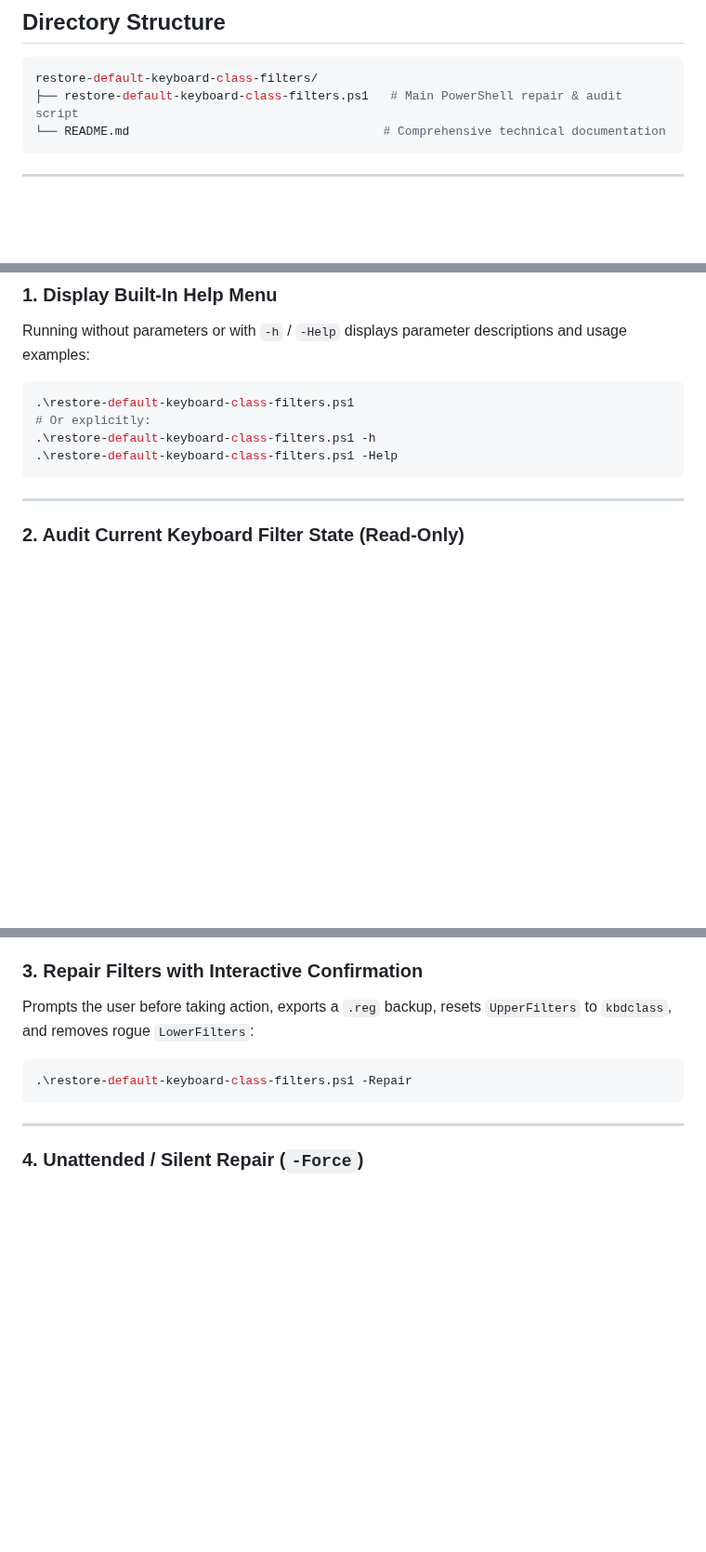
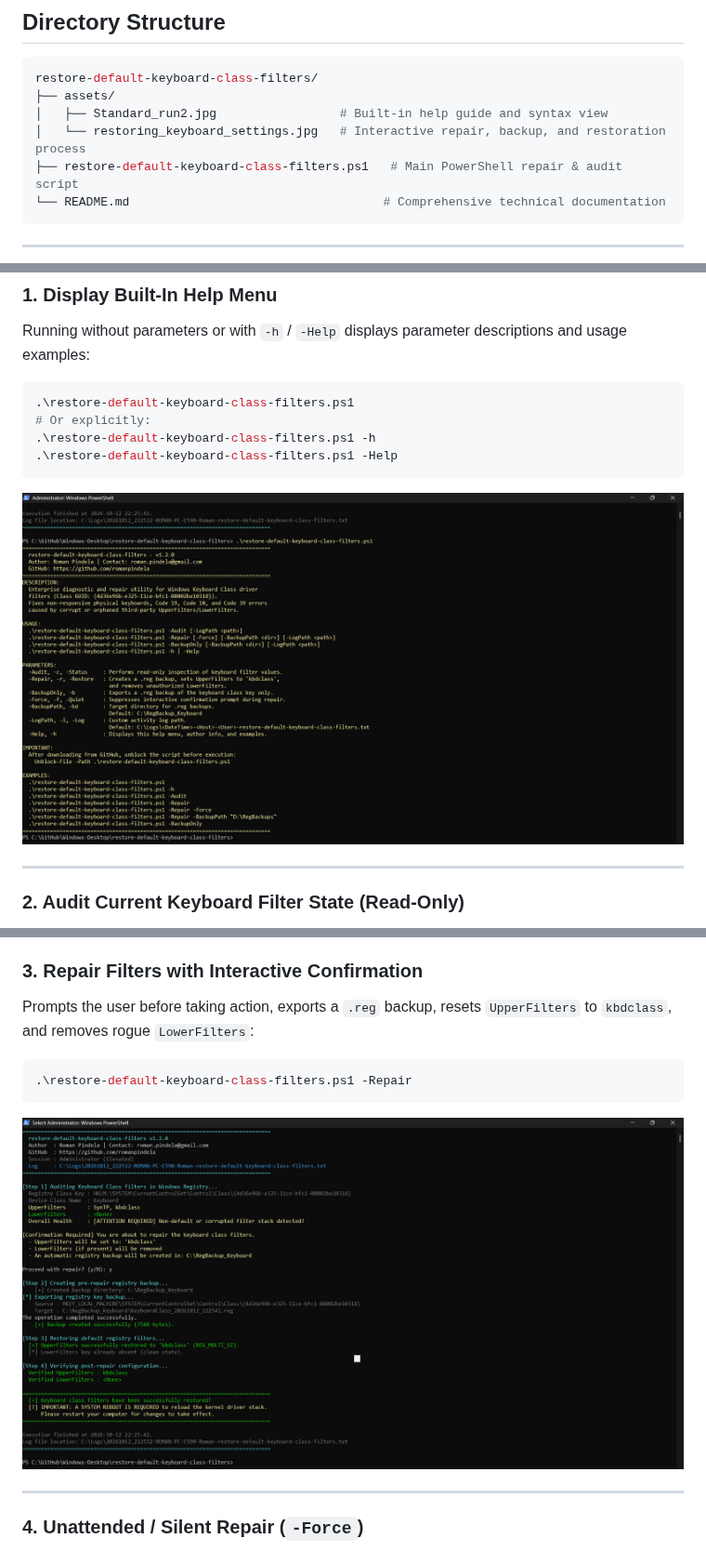
Before and after one commit to romanpindela/Windows-Desktop, a Markdown page: restore-default-keyboard-class-filters/README.md, 3 parts joined by grey strips. Shown at 93% size. GitHub-like rendering; pictures changed too: restore-default-keyboard-class-filters/assets/Standard_run2.jpg (added), restore-default-keyboard-class-filters/assets/restoring_keyboard_settings.jpg (added); blank space fills up the shorter version.

````diff
--- a/restore-default-keyboard-class-filters/README.md
+++ b/restore-default-keyboard-class-filters/README.md
@@ -117,6 +117,9 @@ When these programs are uninstalled, updated, or encounter driver signature enfo
 
 ```shell
 restore-default-keyboard-class-filters/
+├── assets/
+│   ├── Standard_run2.jpg                 # Built-in help guide and syntax view
+│   └── restoring_keyboard_settings.jpg   # Interactive repair, backup, and restoration process
 ├── restore-default-keyboard-class-filters.ps1   # Main PowerShell repair & audit script
 └── README.md                                   # Comprehensive technical documentation
 ```
@@ -158,6 +161,8 @@ Running without parameters or with `-h` / `-Help` displays parameter description
 .\restore-default-keyboard-class-filters.ps1 -h
 .\restore-default-keyboard-class-filters.ps1 -Help
 ```
+
+![Standard Run / Help Guide](assets/Standard_run2.jpg)
 
 ---
 
@@ -202,6 +207,8 @@ Prompts the user before taking action, exports a `.reg` backup, resets `UpperFil
 .\restore-default-keyboard-class-filters.ps1 -Repair
 ```
 
+![Restoring Keyboard Settings](assets/restoring_keyboard_settings.jpg)
+
 ---
 
 ### 4. Unattended / Silent Repair (`-Force`)
````
Also changed, not shown: other parts of restore-default-keyboard-class-filters/README.md (+14 -0 lines).
